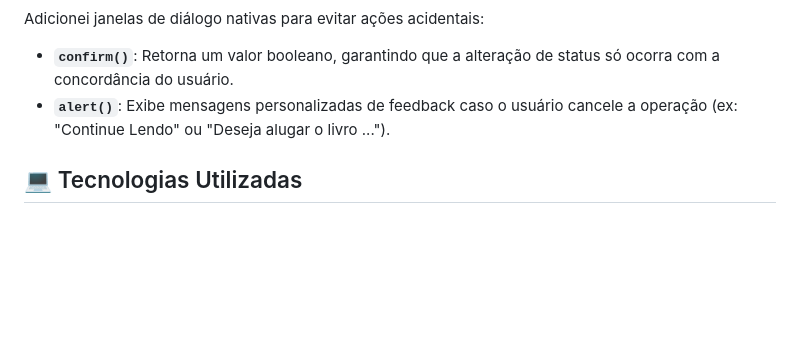
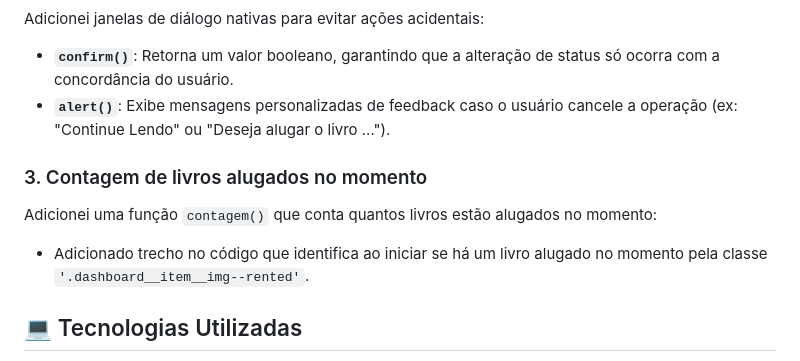
Before and after one commit to OJeffCouto/alugel-livros, a Markdown page: README.md, the part around the change. Drawn GitHub-style; blank space fills up the shorter version.

Commit message:
Update README.md
Descrição da nova função de contagem adicionada

```diff
--- a/README.md
+++ b/README.md
@@ -49,6 +49,12 @@ Adicionei janelas de diálogo nativas para evitar ações acidentais:
 * **`confirm()`**: Retorna um valor booleano, garantindo que a alteração de status só ocorra com a concordância do usuário.
 * **`alert()`**: Exibe mensagens personalizadas de feedback caso o usuário cancele a operação (ex: "Continue Lendo" ou "Deseja alugar o livro ...").
 
+### 3. Contagem de livros alugados no momento
+
+Adicionei uma função `contagem()` que conta quantos livros estão alugados no momento:
+
+* Adicionado trecho no código que identifica ao iniciar se há um livro alugado no momento pela classe `'.dashboard__item__img--rented'`.
+
 ## 💻 Tecnologias Utilizadas
 
 * **HTML5**: Estruturação semântica.
```
